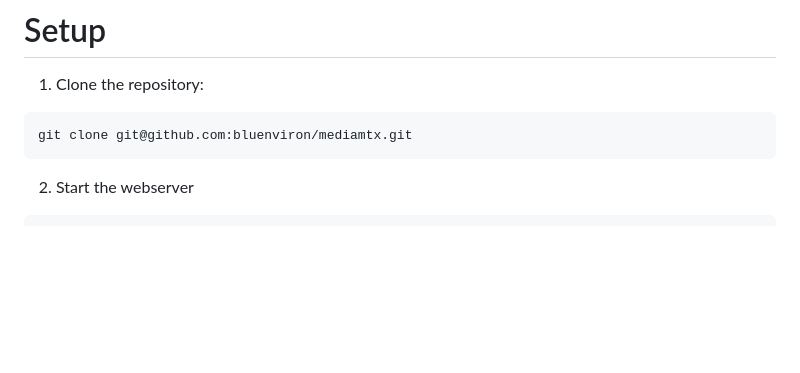
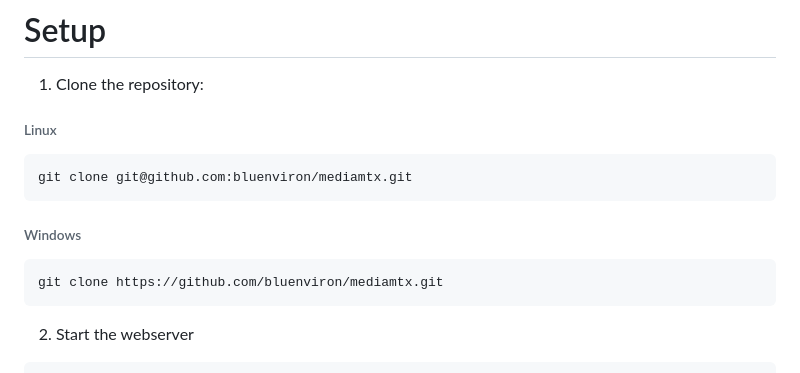
Before and after one commit to RemoteAvatar-RAVA/stereoscopic-livestream-simple, a Markdown page: README.md, the part around the change. Drawn GitHub-style; blank space fills up the shorter version.

````diff
--- a/README.md
+++ b/README.md
@@ -13,8 +13,14 @@ Currently this system is a just a modified verson of the [WebXR Stereovideo Samp
 
 1. Clone the repository:
 
+###### Linux
 ```
 git clone git@github.com:bluenviron/mediamtx.git
+```
+
+###### Windows
+```
+git clone https://github.com/bluenviron/mediamtx.git
 ```
 
 2. Start the webserver
````
